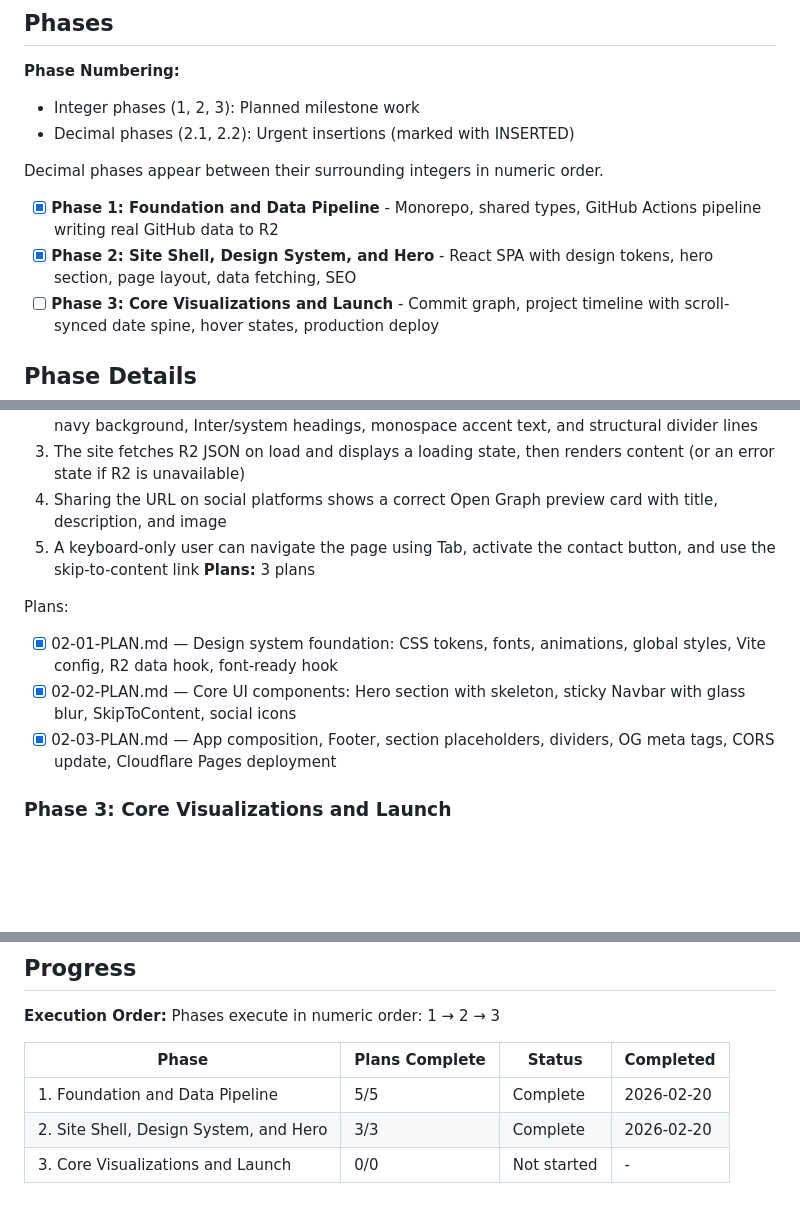
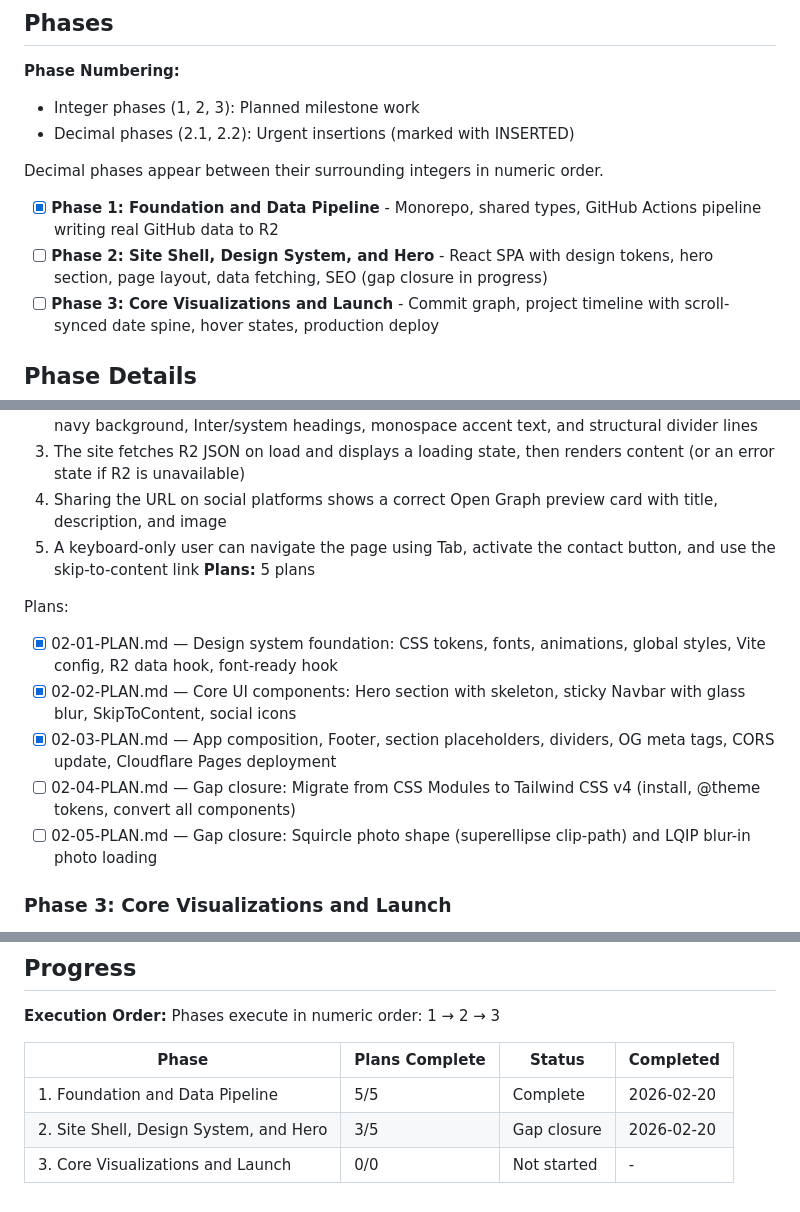
Before and after one commit to j-labbe/website-v2, a Markdown page: .planning/ROADMAP.md, 3 parts joined by grey strips. Drawn GitHub-style; blank space fills up the shorter version.

Commit message:
docs(02): create gap closure plans for Tailwind migration, squircle photo, and LQIP

```diff
--- a/.planning/ROADMAP.md
+++ b/.planning/ROADMAP.md
@@ -13,7 +13,7 @@ Three phases deliver jacklabbe.com from empty repo to live portfolio. Phase 1 bu
 Decimal phases appear between their surrounding integers in numeric order.
 
 - [x] **Phase 1: Foundation and Data Pipeline** - Monorepo, shared types, GitHub Actions pipeline writing real GitHub data to R2
-- [x] **Phase 2: Site Shell, Design System, and Hero** - React SPA with design tokens, hero section, page layout, data fetching, SEO
+- [ ] **Phase 2: Site Shell, Design System, and Hero** - React SPA with design tokens, hero section, page layout, data fetching, SEO (gap closure in progress)
 - [ ] **Phase 3: Core Visualizations and Launch** - Commit graph, project timeline with scroll-synced date spine, hover states, production deploy
 
 ## Phase Details
@@ -47,12 +47,14 @@ Plans:
   3. The site fetches R2 JSON on load and displays a loading state, then renders content (or an error state if R2 is unavailable)
   4. Sharing the URL on social platforms shows a correct Open Graph preview card with title, description, and image
   5. A keyboard-only user can navigate the page using Tab, activate the contact button, and use the skip-to-content link
-**Plans:** 3 plans
+**Plans:** 5 plans
 
 Plans:
 - [x] 02-01-PLAN.md — Design system foundation: CSS tokens, fonts, animations, global styles, Vite config, R2 data hook, font-ready hook
 - [x] 02-02-PLAN.md — Core UI components: Hero section with skeleton, sticky Navbar with glass blur, SkipToContent, social icons
 - [x] 02-03-PLAN.md — App composition, Footer, section placeholders, dividers, OG meta tags, CORS update, Cloudflare Pages deployment
+- [ ] 02-04-PLAN.md — Gap closure: Migrate from CSS Modules to Tailwind CSS v4 (install, @theme tokens, convert all components)
+- [ ] 02-05-PLAN.md — Gap closure: Squircle photo shape (superellipse clip-path) and LQIP blur-in photo loading
 
 ### Phase 3: Core Visualizations and Launch
 **Goal**: The complete portfolio is live at jacklabbe.com with an auto-updating commit graph and scroll-navigable project timeline
@@ -78,5 +80,5 @@ Phases execute in numeric order: 1 → 2 → 3
 | Phase | Plans Complete | Status | Completed |
 |-------|----------------|--------|-----------|
 | 1. Foundation and Data Pipeline | 5/5 | Complete | 2026-02-20 |
-| 2. Site Shell, Design System, and Hero | 3/3 | Complete | 2026-02-20 |
+| 2. Site Shell, Design System, and Hero | 3/5 | Gap closure | 2026-02-20 |
 | 3. Core Visualizations and Launch | 0/0 | Not started | - |
```
Also changed, not shown: 2 other files.
